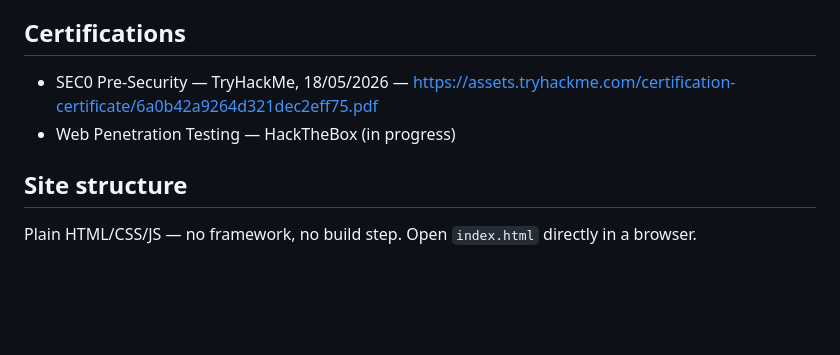
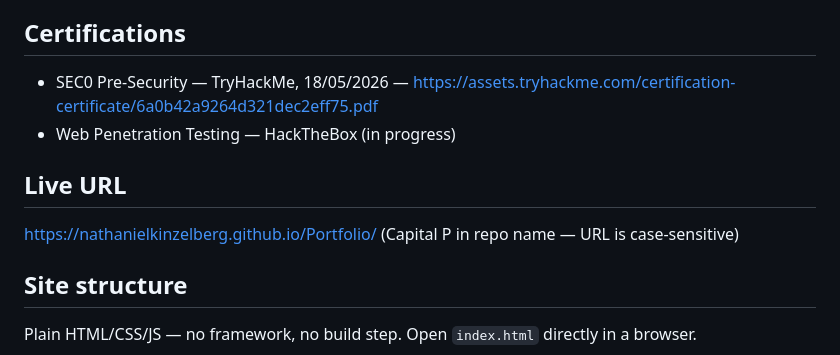
Before and after one commit to nathanielkinzelberg/Portfolio, a Markdown page: CLAUDE.md, the part around the change. Rendered like a GitHub page; blank space fills up the shorter version.

Commit message:
Add live URL section to README and CLAUDE for better accessibility

```diff
--- a/CLAUDE.md
+++ b/CLAUDE.md
@@ -37,6 +37,11 @@ C, C++, Python, Java, JavaScript, HTML/CSS, SQL, Git, Linux, Cybersecurity
 - SEC0 Pre-Security — TryHackMe, 18/05/2026 — https://assets.tryhackme.com/certification-certificate/6a0b42a9264d321dec2eff75.pdf
 - Web Penetration Testing — HackTheBox (in progress)
 
+## Live URL
+
+https://nathanielkinzelberg.github.io/Portfolio/
+(Capital P in repo name — URL is case-sensitive)
+
 ## Site structure
 
 Plain HTML/CSS/JS — no framework, no build step. Open `index.html` directly in a browser.
```
Also changed, not shown: 1 other file.
